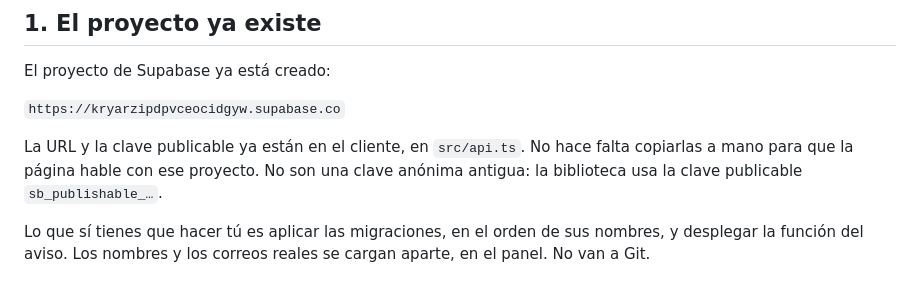
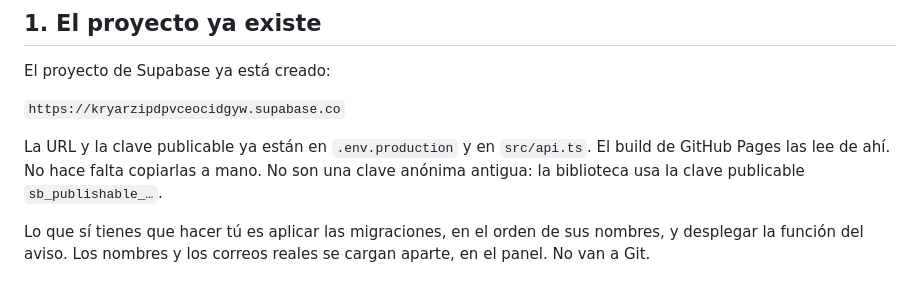
Before and after one commit to aschoch/misa-diaria, a Markdown page: docs/puesta-en-marcha.md, the part around the change. GitHub-like rendering.

Commit message:
Apunta la guía a la configuración pública del build.
Co-authored-by: alfredoschoch <alfredoschoch@gmail.com>

```diff
--- a/docs/puesta-en-marcha.md
+++ b/docs/puesta-en-marcha.md
@@ -12,7 +12,7 @@ El proyecto de Supabase ya está creado:
 
 `https://kryarzipdpvceocidgyw.supabase.co`
 
-La URL y la clave publicable ya están en el cliente, en `src/api.ts`. No hace falta copiarlas a mano para que la página hable con ese proyecto. No son una clave anónima antigua: la biblioteca usa la clave publicable `sb_publishable_…`.
+La URL y la clave publicable ya están en `.env.production` y en `src/api.ts`. El build de GitHub Pages las lee de ahí. No hace falta copiarlas a mano. No son una clave anónima antigua: la biblioteca usa la clave publicable `sb_publishable_…`.
 
 Lo que sí tienes que hacer tú es aplicar las migraciones, en el orden de sus nombres, y desplegar la función del aviso. Los nombres y los correos reales se cargan aparte, en el panel. No van a Git.
 
```
